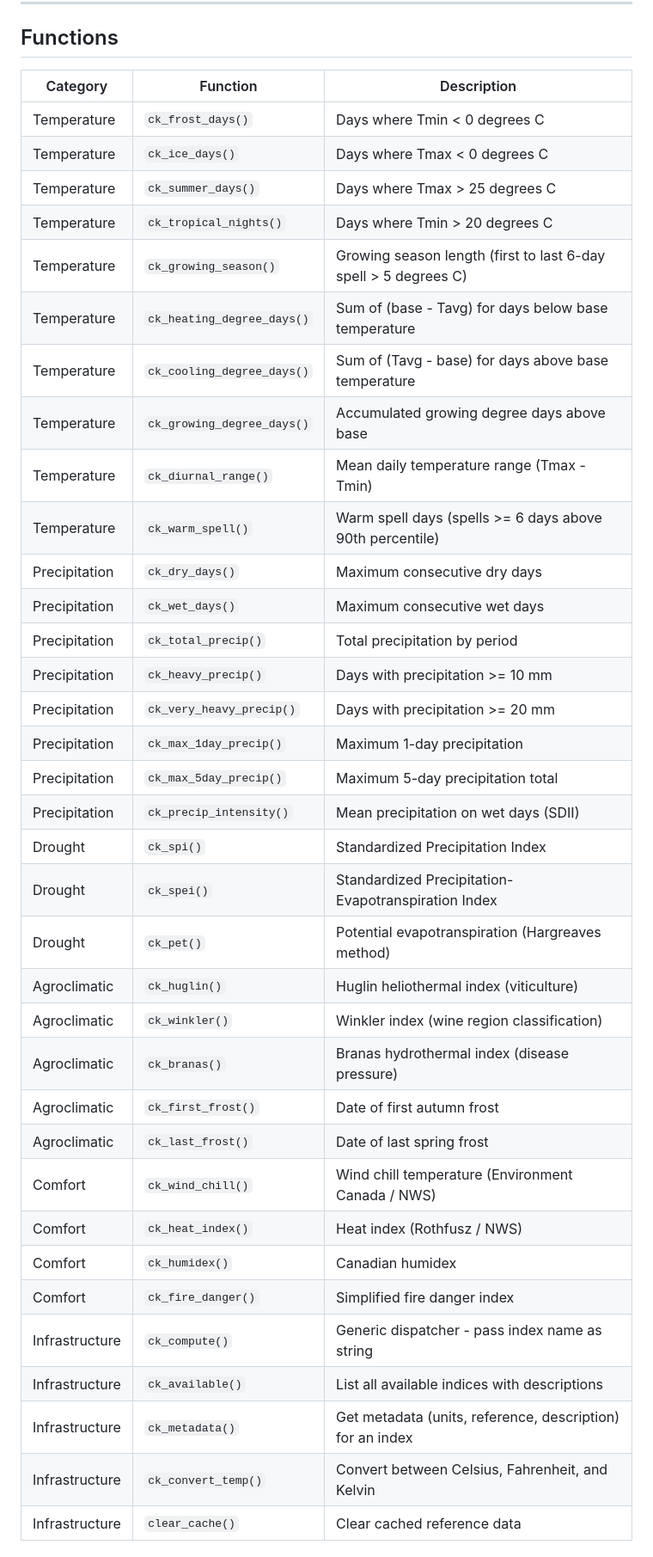
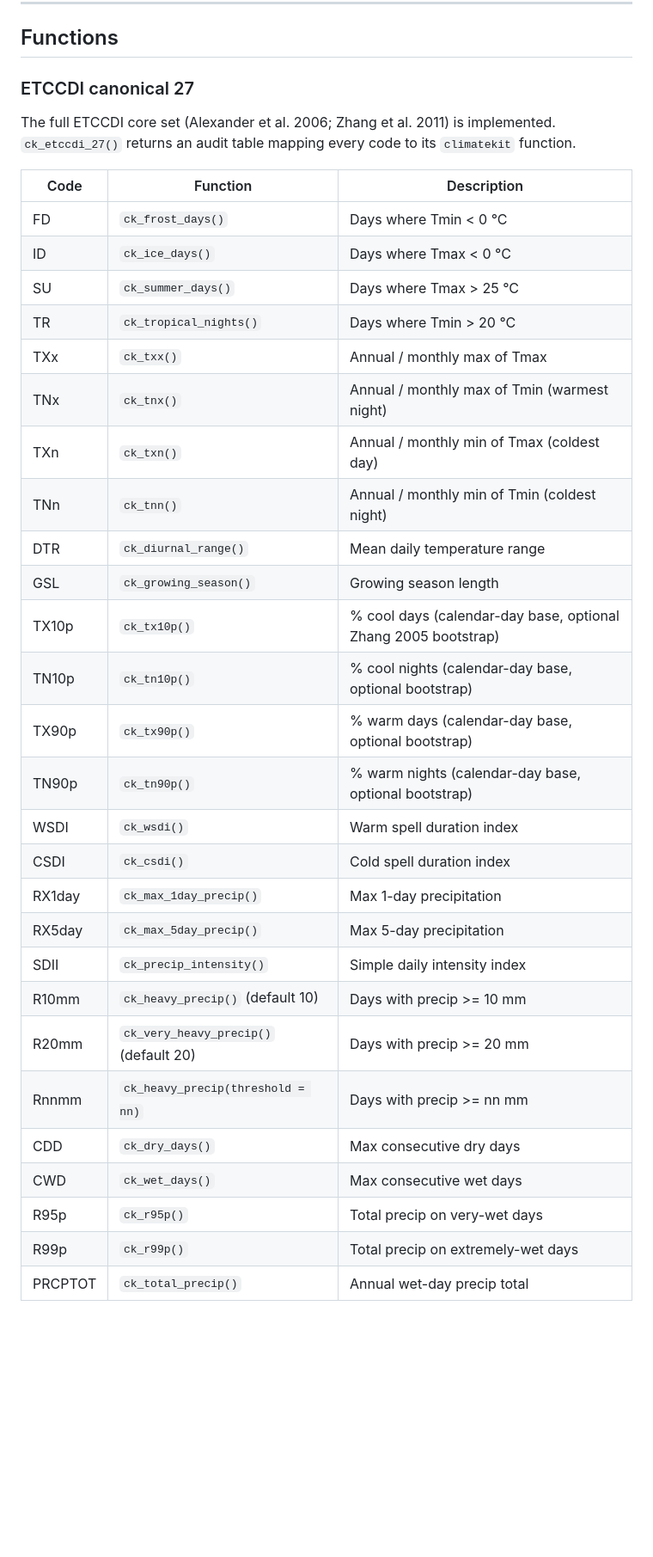
Before and after one commit to charlescoverdale/climatekit, a Markdown page: README.md, the part around one of its changes. Shown at 86% size. Rendered like a GitHub page; blank space fills up the shorter version.

```diff
--- a/README.md
+++ b/README.md
@@ -117,40 +129,37 @@ devtools::install_github("charlescoverdale/climatekit")
 
 ## Functions
 
-| Category | Function | Description |
+### ETCCDI canonical 27
+
+The full ETCCDI core set (Alexander et al. 2006; Zhang et al. 2011) is implemented. `ck_etccdi_27()` returns an audit table mapping every code to its `climatekit` function.
+
+| Code | Function | Description |
 |---|---|---|
-| Temperature | `ck_frost_days()` | Days where Tmin < 0 degrees C |
-| Temperature | `ck_ice_days()` | Days where Tmax < 0 degrees C |
-| Temperature | `ck_summer_days()` | Days where Tmax > 25 degrees C |
-| Temperature | `ck_tropical_nights()` | Days where Tmin > 20 degrees C |
-| Temperature | `ck_growing_season()` | Growing season length (first to last 6-day spell > 5 degrees C) |
-| Temperature | `ck_heating_degree_days()` | Sum of (base - Tavg) for days below base temperature |
-| Temperature | `ck_cooling_degree_days()` | Sum of (Tavg - base) for days above base temperature |
-| Temperature | `ck_growing_degree_days()` | Accumulated growing degree days above base |
-| Temperature | `ck_diurnal_range()` | Mean daily temperature range (Tmax - Tmin) |
-| Temperature | `ck_warm_spell()` | Warm spell days (spells >= 6 days above 90th percentile) |
-| Precipitation | `ck_dry_days()` | Maximum consecutive dry days |
-| Precipitation | `ck_wet_days()` | Maximum consecutive wet days |
-| Precipitation | `ck_total_precip()` | Total precipitation by period |
-| Precipitation | `ck_heavy_precip()` | Days with precipitation >= 10 mm |
-| Precipitation | `ck_very_heavy_precip()` | Days with precipitation >= 20 mm |
-| Precipitation | `ck_max_1day_precip()` | Maximum 1-day precipitation |
-| Precipitation | `ck_max_5day_precip()` | Maximum 5-day precipitation total |
-| Precipitation | `ck_precip_intensity()` | Mean precipitation on wet days (SDII) |
-| Drought | `ck_spi()` | Standardized Precipitation Index |
-| Drought | `ck_spei()` | Standardized Precipitation-Evapotranspiration Index |
-| Drought | `ck_pet()` | Potential evapotranspiration (Hargreaves method) |
-| Agroclimatic | `ck_huglin()` | Huglin heliothermal index (viticulture) |
-| Agroclimatic | `ck_winkler()` | Winkler index (wine region classification) |
-| Agroclimatic | `ck_branas()` | Branas hydrothermal index (disease pressure) |
-| Agroclimatic | `ck_first_frost()` | Date of first autumn frost |
-| Agroclimatic | `ck_last_frost()` | Date of last spring frost |
-| Comfort | `ck_wind_chill()` | Wind chill temperature (Environment Canada / NWS) |
-| Comfort | `ck_heat_index()` | Heat index (Rothfusz / NWS) |
-| Comfort | `ck_humidex()` | Canadian humidex |
-| Comfort | `ck_fire_danger()` | Simplified fire danger index |
-| Infrastructure | `ck_compute()` | Generic dispatcher - pass index name as string |
-| Infrastructure | `ck_available()` | List all available indices with descriptions |
-| Infrastructure | `ck_metadata()` | Get metadata (units, reference, description) for an index |
-| Infrastructure | `ck_convert_temp()` | Convert between Celsius, Fahrenheit, and Kelvin |
-| Infrastructure | `clear_cache()` | Clear cached reference data |
+| FD | `ck_frost_days()` | Days where Tmin < 0 °C |
+| ID | `ck_ice_days()` | Days where Tmax < 0 °C |
+| SU | `ck_summer_days()` | Days where Tmax > 25 °C |
+| TR | `ck_tropical_nights()` | Days where Tmin > 20 °C |
+| TXx | `ck_txx()` | Annual / monthly max of Tmax |
+| TNx | `ck_tnx()` | Annual / monthly max of Tmin (warmest night) |
+| TXn | `ck_txn()` | Annual / monthly min of Tmax (coldest day) |
+| TNn | `ck_tnn()` | Annual / monthly min of Tmin (coldest night) |
+| DTR | `ck_diurnal_range()` | Mean daily temperature range |
+| GSL | `ck_growing_season()` | Growing season length |
+| TX10p | `ck_tx10p()` | % cool days (calendar-day base, optional Zhang 2005 bootstrap) |
+| TN10p | `ck_tn10p()` | % cool nights (calendar-day base, optional bootstrap) |
+| TX90p | `ck_tx90p()` | % warm days (calendar-day base, optional bootstrap) |
+| TN90p | `ck_tn90p()` | % warm nights (calendar-day base, optional bootstrap) |
+| WSDI | `ck_wsdi()` | Warm spell duration index |
+| CSDI | `ck_csdi()` | Cold spell duration index |
+| RX1day | `ck_max_1day_precip()` | Max 1-day precipitation |
+| RX5day | `ck_max_5day_precip()` | Max 5-day precipitation |
+| SDII | `ck_precip_intensity()` | Simple daily intensity index |
+| R10mm | `ck_heavy_precip()` (default 10) | Days with precip >= 10 mm |
+| R20mm | `ck_very_heavy_precip()` (default 20) | Days with precip >= 20 mm |
+| Rnnmm | `ck_heavy_precip(threshold = nn)` | Days with precip >= nn mm |
+| CDD | `ck_dry_days()` | Max consecutive dry days |
+| CWD | `ck_wet_days()` | Max consecutive wet days |
+| R95p | `ck_r95p()` | Total precip on very-wet days |
+| R99p | `ck_r99p()` | Total precip on extremely-wet days |
+| PRCPTOT | `ck_total_precip()` | Annual wet-day precip total |
+
```
Also changed, not shown: other parts of README.md (+136 -2 lines).
